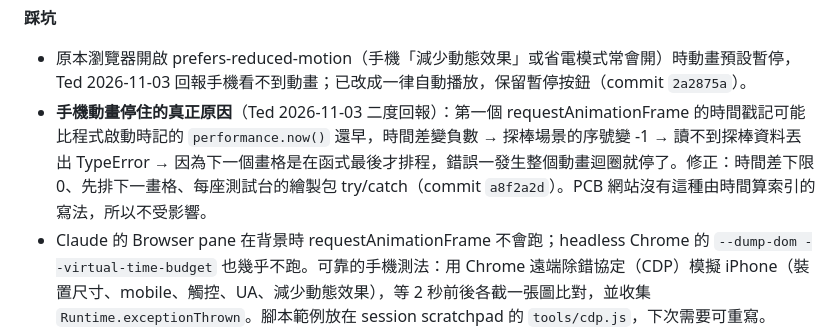
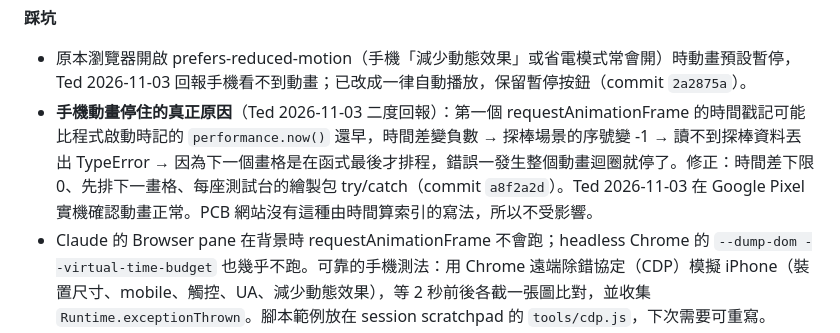
Before and after one commit to tedchen0814/iec60529-ip-test-lab, a Markdown page: 工作筆記.md, the part around the change. Drawn GitHub-style.

Commit message:
工作筆記：Pixel 實機確認手機動畫正常
Co-Authored-By: Claude Opus 5.5 <noreply@anthropic.com>

```diff
--- a/工作筆記.md
+++ b/工作筆記.md
@@ -38,5 +38,5 @@ tags: [工作筆記, IEC60529, IP等級, 互動教學網站]
 
 **踩坑**
 - 原本瀏覽器開啟 prefers-reduced-motion（手機「減少動態效果」或省電模式常會開）時動畫預設暫停，Ted 2026-11-03 回報手機看不到動畫；已改成一律自動播放，保留暫停按鈕（commit `2a2875a`）。
-- **手機動畫停住的真正原因**（Ted 2026-11-03 二度回報）：第一個 requestAnimationFrame 的時間戳記可能比程式啟動時記的 `performance.now()` 還早，時間差變負數 → 探棒場景的序號變 -1 → 讀不到探棒資料丟出 TypeError → 因為下一個畫格是在函式最後才排程，錯誤一發生整個動畫迴圈就停了。修正：時間差下限 0、先排下一畫格、每座測試台的繪製包 try/catch（commit `a8f2a2d`）。PCB 網站沒有這種由時間算索引的寫法，所以不受影響。
+- **手機動畫停住的真正原因**（Ted 2026-11-03 二度回報）：第一個 requestAnimationFrame 的時間戳記可能比程式啟動時記的 `performance.now()` 還早，時間差變負數 → 探棒場景的序號變 -1 → 讀不到探棒資料丟出 TypeError → 因為下一個畫格是在函式最後才排程，錯誤一發生整個動畫迴圈就停了。修正：時間差下限 0、先排下一畫格、每座測試台的繪製包 try/catch（commit `a8f2a2d`）。Ted 2026-11-03 在 Google Pixel 實機確認動畫正常。PCB 網站沒有這種由時間算索引的寫法，所以不受影響。
 - Claude 的 Browser pane 在背景時 requestAnimationFrame 不會跑；headless Chrome 的 `--dump-dom --virtual-time-budget` 也幾乎不跑。可靠的手機測法：用 Chrome 遠端除錯協定（CDP）模擬 iPhone（裝置尺寸、mobile、觸控、UA、減少動態效果），等 2 秒前後各截一張圖比對，並收集 `Runtime.exceptionThrown`。腳本範例放在 session scratchpad 的 `tools/cdp.js`，下次需要可重寫。
```
